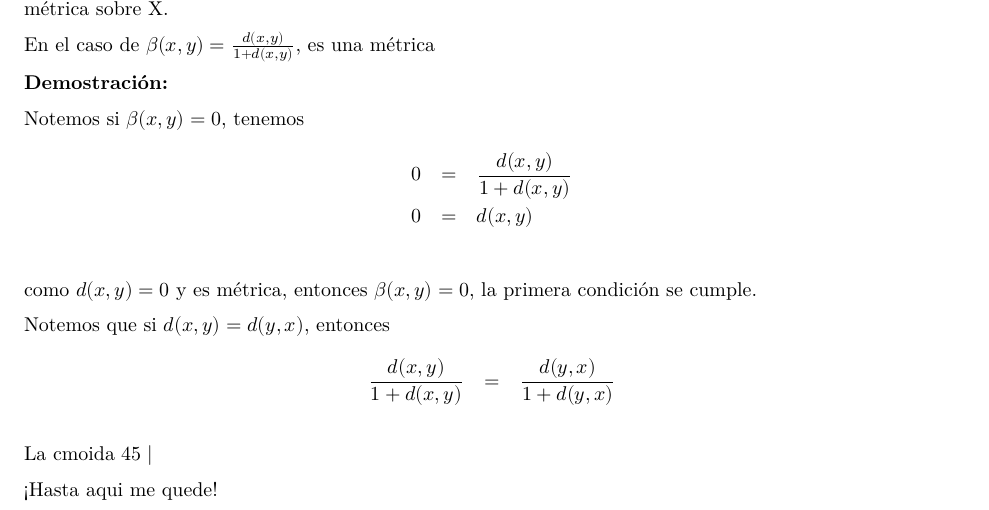
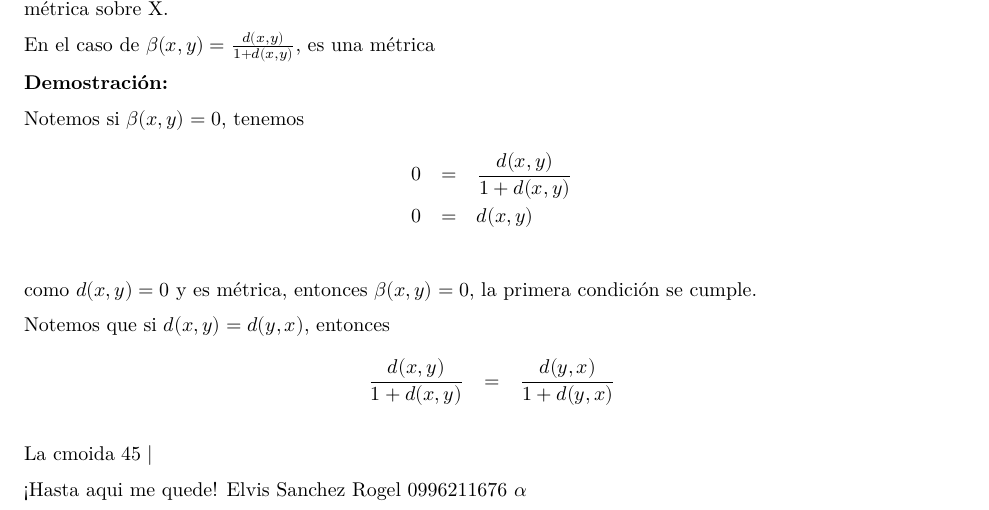
Before and after one commit to Elvis102/project, an R Markdown document (Portafolio_1.Rmd): part of page 5 of 5, cut so that both start at the same text. Rendered offline with R 4.5, knitr and Pandoc, then LaTeX, with nearby package versions.

Commit message:
actualizado2

```diff
--- a/Portafolio_1.Rmd
+++ b/Portafolio_1.Rmd
@@ -255,3 +255,6 @@ La cmoida
 $45 \mid$
 
 ¡Hasta aqui me quede!
+Elvis Sanchez Rogel
+0996211676
+$\alpha$
```
